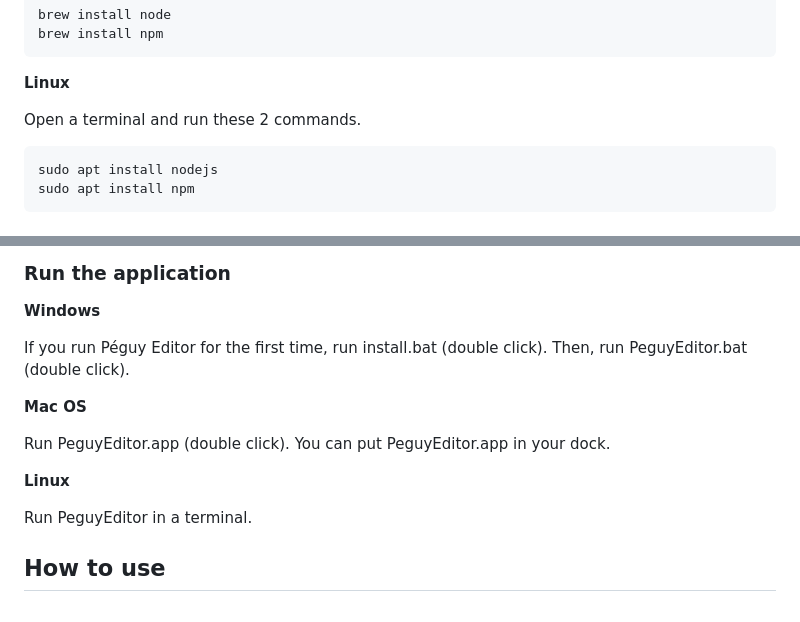
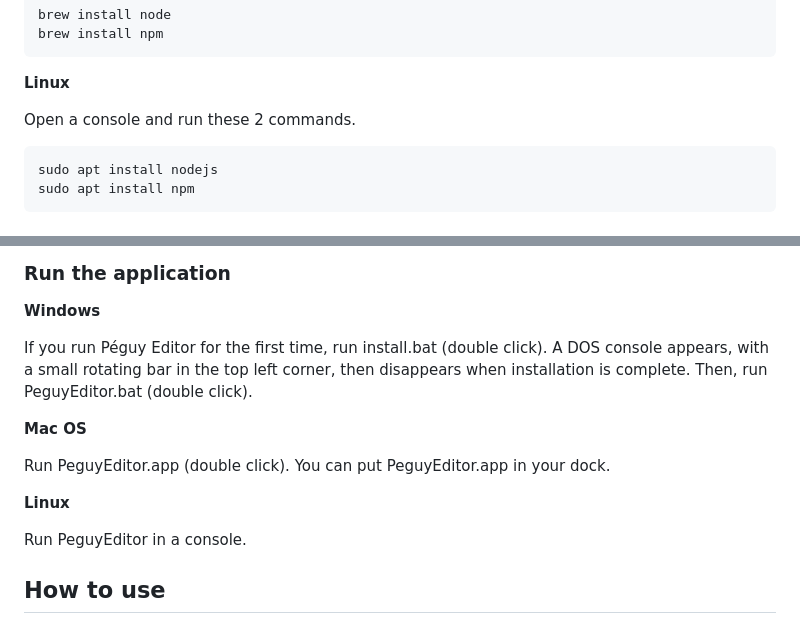
Before and after one commit to Killfaeh/PeguyEditor, a Markdown page: README.md, 2 parts joined by grey strips. Drawn GitHub-style.

````diff
--- a/README.md
+++ b/README.md
@@ -40,7 +40,7 @@ brew install npm
 
 **Linux**
 
-Open a terminal and run these 2 commands.
+Open a console and run these 2 commands.
 
 ```bash
 sudo apt install nodejs
@@ -61,7 +61,8 @@ Archive content
 
 **Windows**
 
-If you run Péguy Editor for the first time, run install.bat (double click).</br>
+If you run Péguy Editor for the first time, run install.bat (double click).
+A DOS console appears, with a small rotating bar in the top left corner, then disappears when installation is complete.</br>
 Then, run PeguyEditor.bat (double click).
 
 **Mac OS**
@@ -71,7 +72,7 @@ You can put PeguyEditor.app in your dock.
 
 **Linux**
 
-Run PeguyEditor in a terminal.
+Run PeguyEditor in a console.
 
 ## How to use
 
````
